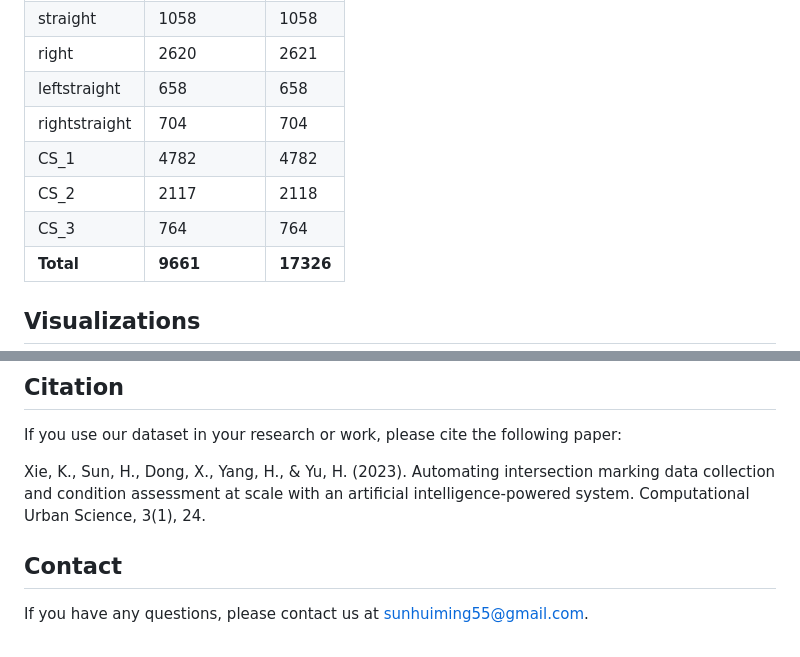
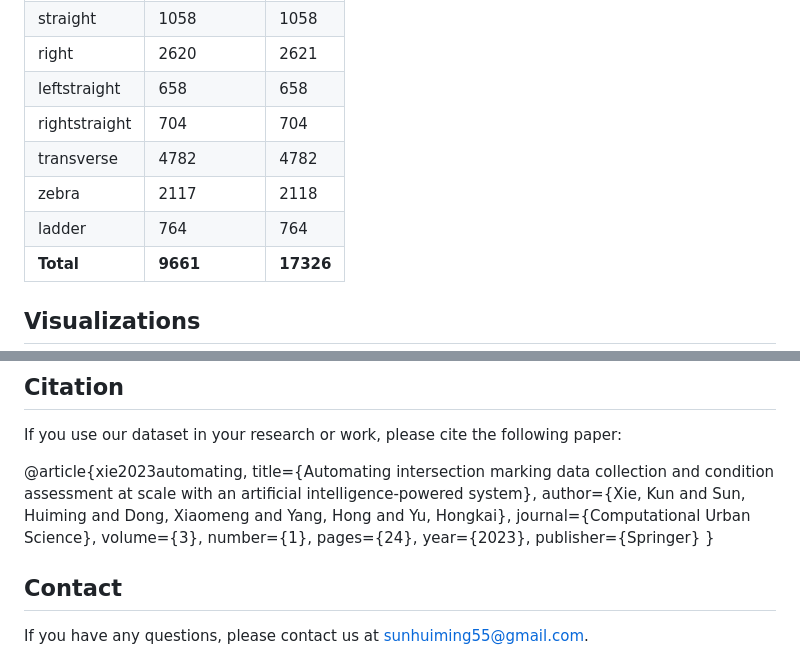
Before and after one commit to HMS97/Intersection-Markings-Dataset, a Markdown page: Readme.md, 2 parts joined by grey strips. Drawn GitHub-style.

```diff
--- a/Readme.md
+++ b/Readme.md
@@ -38,9 +38,9 @@ The following table summarizes the annotation statistics:
 | right           | 2620       | 2621   |
 | leftstraight    | 658        | 658    |
 | rightstraight   | 704        | 704    |
-| CS_1            | 4782       | 4782   |
-| CS_2            | 2117       | 2118   |
-| CS_3            | 764        | 764    |
+| transverse            | 4782       | 4782   |
+| zebra            | 2117       | 2118   |
+| ladder            | 764        | 764    |
 | **Total**       | **9661**   | **17326** |
 
 ## Visualizations
@@ -77,8 +77,16 @@ You can download the dataset on [Google Drive](https://drive.google.com/file/d/1
 
 If you use our dataset in your research or work, please cite the following paper:
 
-Xie, K., Sun, H., Dong, X., Yang, H., & Yu, H. (2023). Automating intersection marking data collection and condition assessment at scale with an artificial intelligence-powered system. Computational Urban Science, 3(1), 24.
-
+@article{xie2023automating,
+  title={Automating intersection marking data collection and condition assessment at scale with an artificial intelligence-powered system},
+  author={Xie, Kun and Sun, Huiming and Dong, Xiaomeng and Yang, Hong and Yu, Hongkai},
+  journal={Computational Urban Science},
+  volume={3},
+  number={1},
+  pages={24},
+  year={2023},
+  publisher={Springer}
+}
 ## Contact
 
 If you have any questions, please contact us at [sunhuiming55@gmail.com](mailto:sunhuiming55@gmail.com).
```
